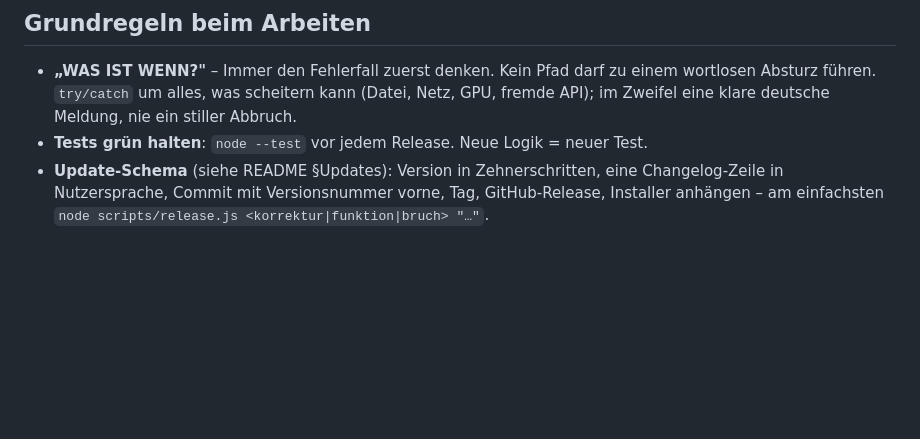
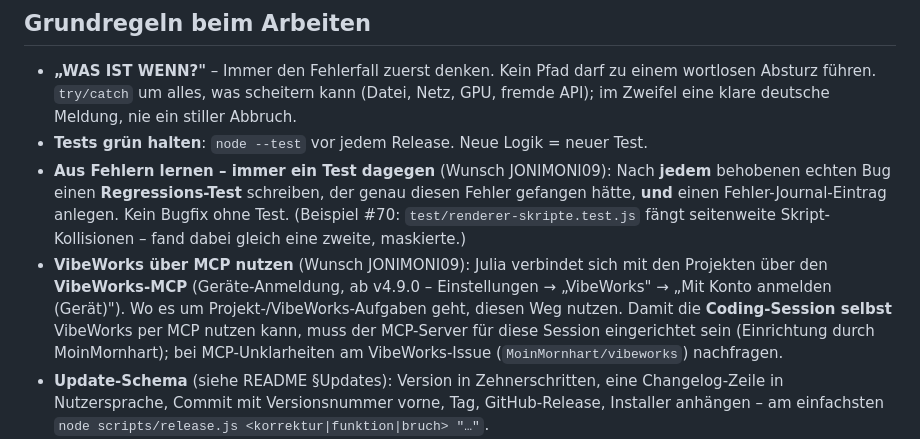
Before and after one commit to MoinMornhart/julia-ai, a Markdown page: CLAUDE.md, the part around the change. GitHub-like rendering; blank space fills up the shorter version.

Commit message:
Regeln (Issue #71): Bugfix immer mit Regressions-Test + VibeWorks per MCP
In CLAUDE.md-Grundregeln aufgenommen: nach jedem behobenen Bug einen
Regressions-Test schreiben (plus Journal-Eintrag), und VibeWorks ueber den MCP
nutzen (Geraete-Anmeldung ab v4.9.0; MCP fuer die Coding-Session richtet
MoinMornhart ein).

Co-Authored-By: Claude Opus 4.8 <noreply@anthropic.com>

```diff
--- a/CLAUDE.md
+++ b/CLAUDE.md
@@ -17,6 +17,17 @@ steuert den PC, spielt Minecraft mit, arbeitet mit den eigenen Apps des Nutzers
   wortlosen Absturz führen. `try/catch` um alles, was scheitern kann (Datei, Netz, GPU,
   fremde API); im Zweifel eine klare deutsche Meldung, nie ein stiller Abbruch.
 - **Tests grün halten**: `node --test` vor jedem Release. Neue Logik = neuer Test.
+- **Aus Fehlern lernen – immer ein Test dagegen** (Wunsch JONIMONI09): Nach **jedem**
+  behobenen echten Bug einen **Regressions-Test** schreiben, der genau diesen Fehler
+  gefangen hätte, **und** einen Fehler-Journal-Eintrag anlegen. Kein Bugfix ohne Test.
+  (Beispiel #70: `test/renderer-skripte.test.js` fängt seitenweite Skript-Kollisionen –
+  fand dabei gleich eine zweite, maskierte.)
+- **VibeWorks über MCP nutzen** (Wunsch JONIMONI09): Julia verbindet sich mit den
+  Projekten über den **VibeWorks-MCP** (Geräte-Anmeldung, ab v4.9.0 – Einstellungen →
+  „VibeWorks" → „Mit Konto anmelden (Gerät)"). Wo es um Projekt-/VibeWorks-Aufgaben geht,
+  diesen Weg nutzen. Damit die **Coding-Session selbst** VibeWorks per MCP nutzen kann,
+  muss der MCP-Server für diese Session eingerichtet sein (Einrichtung durch MoinMornhart);
+  bei MCP-Unklarheiten am VibeWorks-Issue (`MoinMornhart/vibeworks`) nachfragen.
 - **Update-Schema** (siehe README §Updates): Version in Zehnerschritten, eine Changelog-Zeile
   in Nutzersprache, Commit mit Versionsnummer vorne, Tag, GitHub-Release, Installer anhängen –
   am einfachsten `node scripts/release.js <korrektur|funktion|bruch> "…"`.
```
